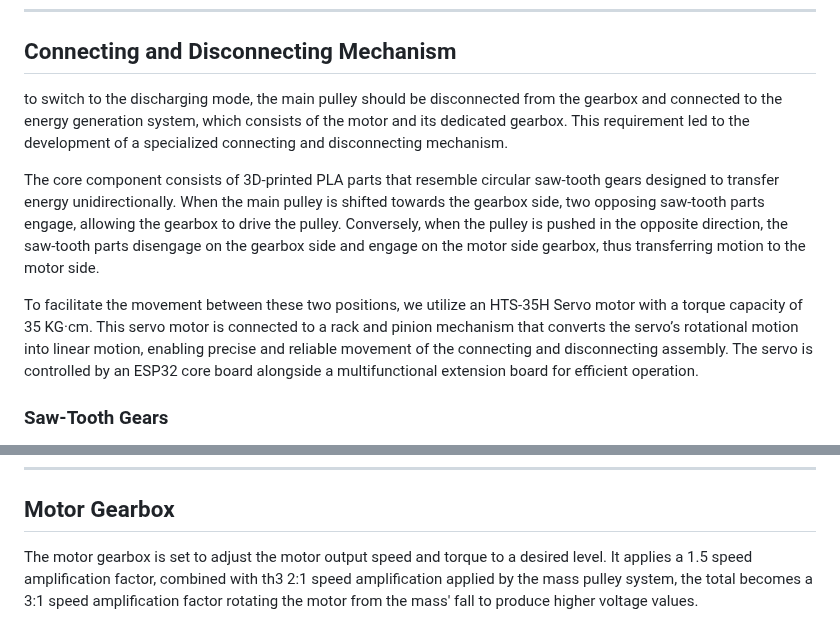
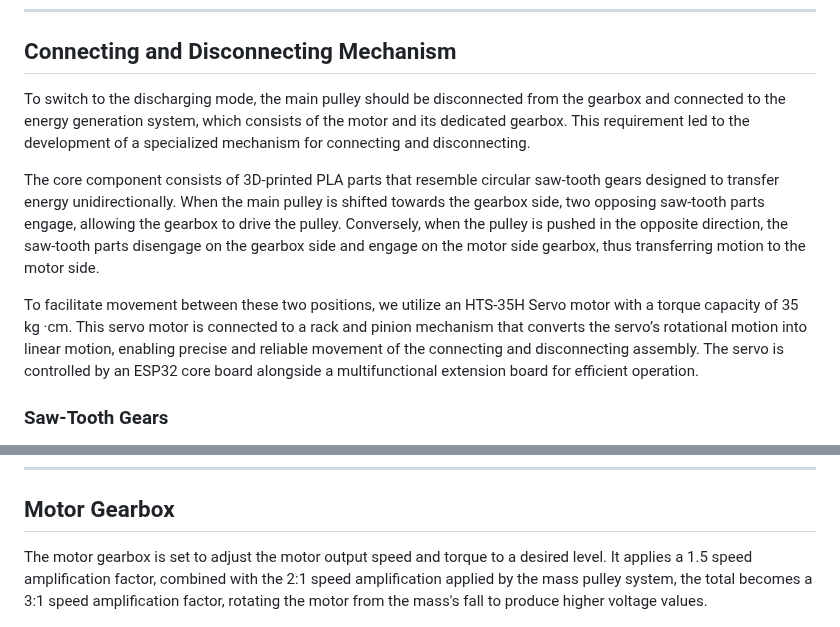
Before and after one commit to salmandaher/VLNs_Team_GraviPower, a Markdown page: README.md, 2 parts joined by grey strips. Rendered like a GitHub page.

```diff
--- a/README.md
+++ b/README.md
@@ -95,11 +95,11 @@ Attached directly to the mass, this pulley serves multiple purposes: it protects
 
 ## Connecting and Disconnecting Mechanism
 
-to switch to the discharging mode, the main pulley should be disconnected from the gearbox and connected to the energy generation system, which consists of the motor and its dedicated gearbox. This requirement led to the development of a specialized connecting and disconnecting mechanism.
+To switch to the discharging mode, the main pulley should be disconnected from the gearbox and connected to the energy generation system, which consists of the motor and its dedicated gearbox. This requirement led to the development of a specialized mechanism for connecting and disconnecting.
 
 The core component consists of 3D-printed PLA parts that resemble circular saw-tooth gears designed to transfer energy unidirectionally. When the main pulley is shifted towards the gearbox side, two opposing saw-tooth parts engage, allowing the gearbox to drive the pulley. Conversely, when the pulley is pushed in the opposite direction, the saw-tooth parts disengage on the gearbox side and engage on the motor side gearbox, thus transferring motion to the motor side.
 
-To facilitate the movement between these two positions, we utilize an HTS-35H Servo motor with a torque capacity of 35 KG·cm. This servo motor is connected to a rack and pinion mechanism that converts the servo’s rotational motion into linear motion, enabling precise and reliable movement of the connecting and disconnecting assembly. The servo is controlled by an ESP32 core board alongside a multifunctional extension board for efficient operation.
+To facilitate movement between these two positions, we utilize an HTS-35H Servo motor with a torque capacity of 35 kg ·cm. This servo motor is connected to a rack and pinion mechanism that converts the servo’s rotational motion into linear motion, enabling precise and reliable movement of the connecting and disconnecting assembly. The servo is controlled by an ESP32 core board alongside a multifunctional extension board for efficient operation.
 
 ### Saw-Tooth Gears
 
@@ -120,7 +128,7 @@ The rack and pinion mechanism translates the servo motor’s rotational motion i
 ---
 
 ## Motor Gearbox
-The motor gearbox is set to adjust the motor output speed and torque to a desired level. It applies a 1.5 speed amplification factor, combined with th3 2:1 speed amplification applied by the mass pulley system, the total becomes a 3:1 speed amplification factor rotating the motor from the mass' fall to produce higher voltage values.
+The motor gearbox is set to adjust the motor output speed and torque to a desired level. It applies a 1.5 speed amplification factor, combined with the 2:1 speed amplification applied by the mass pulley system, the total becomes a 3:1 speed amplification factor, rotating the motor from the mass's fall to produce higher voltage values.
 
 ![Motor Gearbox](https://github.com/salmandaher/VLNs_Team_GraviPower/blob/bf33870ca1736469e62d55921a4af209934893d6/imgs/Motor%20gearbox%20(2).jpg)
 
```
Also changed, not shown: other parts of README.md (+9 -1 lines).
